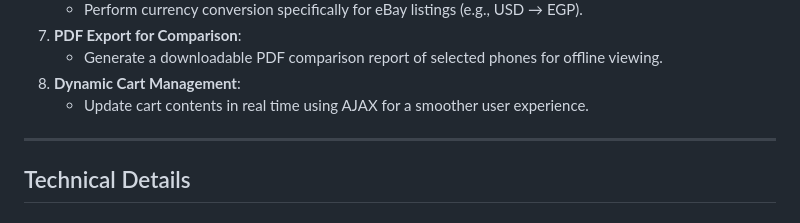
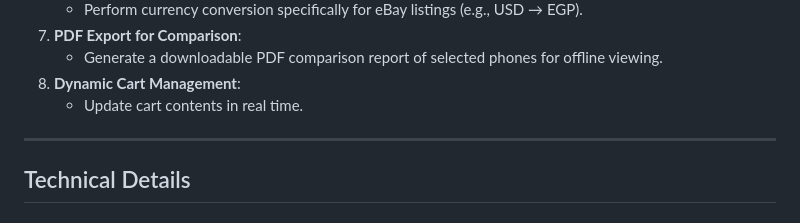
Before and after one commit to OmarElsehly/Smartphone-Comparison-Platform, a Markdown page: README.md, the part around the change. Drawn GitHub-style.

```diff
--- a/README.md
+++ b/README.md
@@ -54,7 +54,7 @@ website like -> https://omarelsehly.pythonanywhere.com/
 7. **PDF Export for Comparison**:
    - Generate a downloadable PDF comparison report of selected phones for offline viewing.
 8. **Dynamic Cart Management**:
-   - Update cart contents in real time using AJAX for a smoother user experience.
+   - Update cart contents in real time.
 
 ---
 
```
